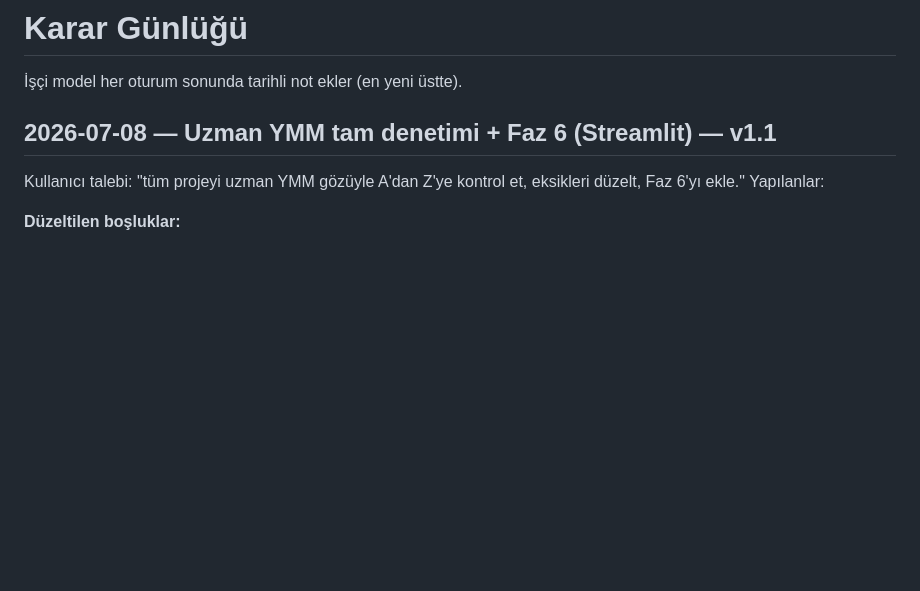
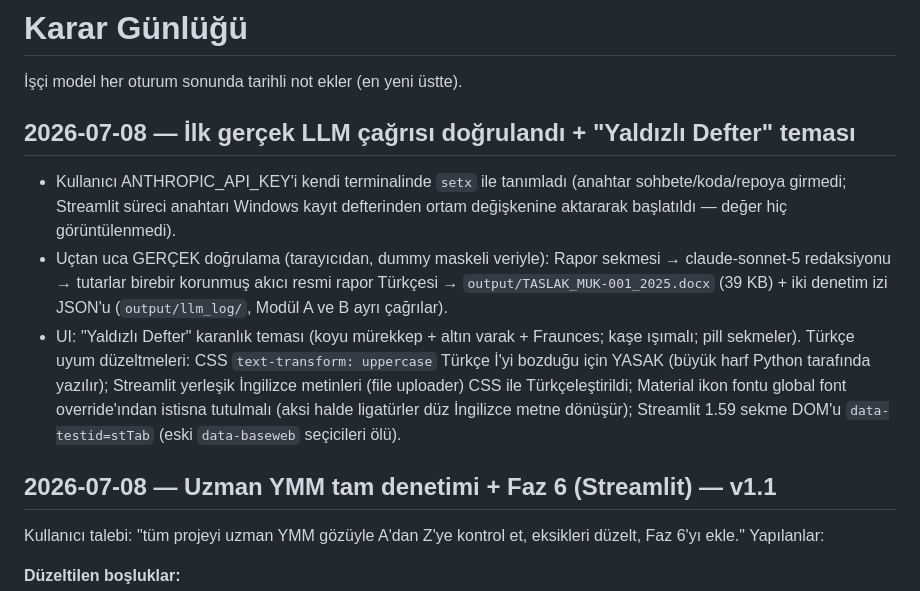
Before and after one commit to osmankavak347180-ops/ymm, a Markdown page: docs/kararlar.md, the part around the change. Rendered like a GitHub page; blank space fills up the shorter version.

Commit message:
docs: ilk gercek LLM cagrisi dogrulamasi + UI Turkce/tema notlari
Co-Authored-By: Claude Fable 5 <noreply@anthropic.com>

```diff
--- a/docs/kararlar.md
+++ b/docs/kararlar.md
@@ -1,6 +1,25 @@
 # Karar Günlüğü
 
 İşçi model her oturum sonunda tarihli not ekler (en yeni üstte).
+
+## 2026-07-08 — İlk gerçek LLM çağrısı doğrulandı + "Yaldızlı Defter" teması
+
+- Kullanıcı ANTHROPIC_API_KEY'i kendi terminalinde `setx` ile tanımladı
+  (anahtar sohbete/koda/repoya girmedi; Streamlit süreci anahtarı Windows
+  kayıt defterinden ortam değişkenine aktararak başlatıldı — değer hiç
+  görüntülenmedi).
+- Uçtan uca GERÇEK doğrulama (tarayıcıdan, dummy maskeli veriyle): Rapor
+  sekmesi → claude-sonnet-5 redaksiyonu → tutarlar birebir korunmuş akıcı
+  resmi rapor Türkçesi → `output/TASLAK_MUK-001_2025.docx` (39 KB) + iki
+  denetim izi JSON'u (`output/llm_log/`, Modül A ve B ayrı çağrılar).
+- UI: "Yaldızlı Defter" karanlık teması (koyu mürekkep + altın varak +
+  Fraunces; kaşe ışımalı; pill sekmeler). Türkçe uyum düzeltmeleri:
+  CSS `text-transform: uppercase` Türkçe İ'yi bozduğu için YASAK (büyük
+  harf Python tarafında yazılır); Streamlit yerleşik İngilizce metinleri
+  (file uploader) CSS ile Türkçeleştirildi; Material ikon fontu global
+  font override'ından istisna tutulmalı (aksi halde ligatürler düz
+  İngilizce metne dönüşür); Streamlit 1.59 sekme DOM'u `data-testid=stTab`
+  (eski `data-baseweb` seçicileri ölü).
 
 ## 2026-07-08 — Uzman YMM tam denetimi + Faz 6 (Streamlit) — v1.1
 
```
